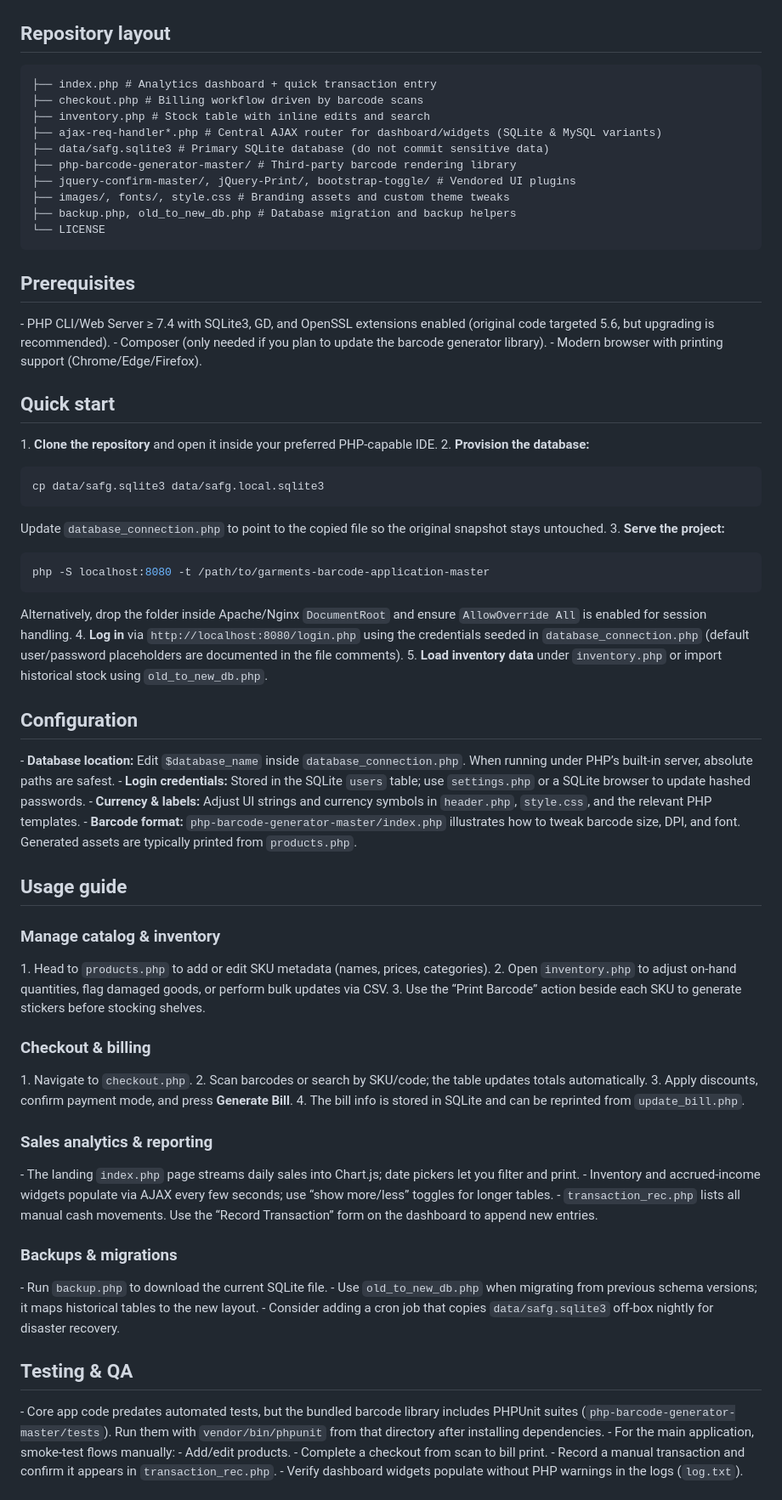
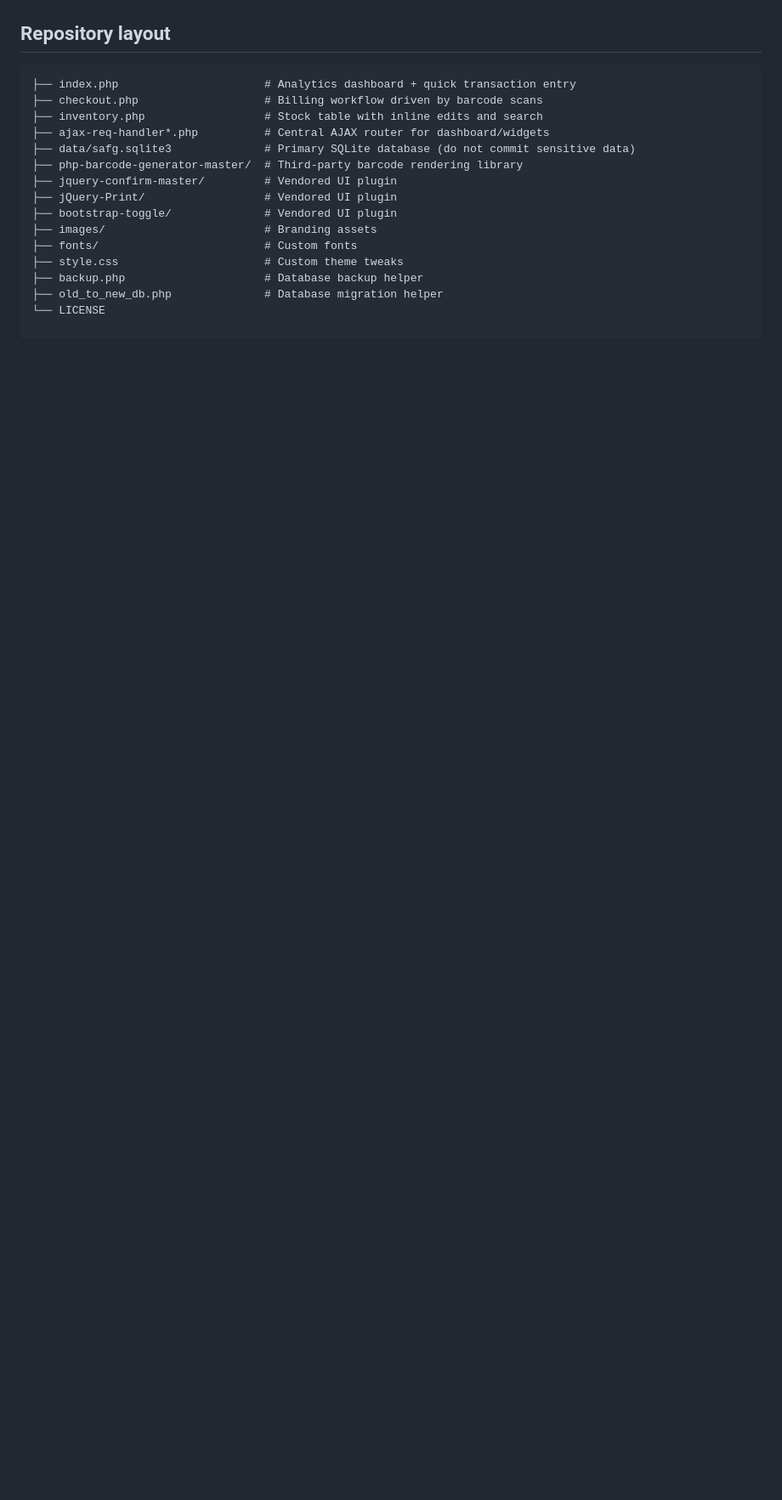
Before and after one commit to zainulabd786/garments-barcode-application, a Markdown page: README.md, the part around the change printed below. Shown: that part at 85% size. Rendered like a GitHub page; blank space fills up the shorter version.

````diff
--- a/README.md
+++ b/README.md
@@ -48,71 +53,18 @@ This repository contains a lightweight point-of-sale workflow tailored for garme
 
 ## Repository layout
-```
-├── index.php # Analytics dashboard + quick transaction entry
-├── checkout.php # Billing workflow driven by barcode scans
-├── inventory.php # Stock table with inline edits and search
-├── ajax-req-handler*.php # Central AJAX router for dashboard/widgets (SQLite & MySQL variants)
-├── data/safg.sqlite3 # Primary SQLite database (do not commit sensitive data)
-├── php-barcode-generator-master/ # Third-party barcode rendering library
-├── jquery-confirm-master/, jQuery-Print/, bootstrap-toggle/ # Vendored UI plugins
-├── images/, fonts/, style.css # Branding assets and custom theme tweaks
-├── backup.php, old_to_new_db.php # Database migration and backup helpers
+```text
+├── index.php                      # Analytics dashboard + quick transaction entry
+├── checkout.php                   # Billing workflow driven by barcode scans
+├── inventory.php                  # Stock table with inline edits and search
+├── ajax-req-handler*.php          # Central AJAX router for dashboard/widgets
+├── data/safg.sqlite3              # Primary SQLite database (do not commit sensitive data)
+├── php-barcode-generator-master/  # Third-party barcode rendering library
+├── jquery-confirm-master/         # Vendored UI plugin
+├── jQuery-Print/                  # Vendored UI plugin
+├── bootstrap-toggle/              # Vendored UI plugin
+├── images/                        # Branding assets
+├── fonts/                         # Custom fonts
+├── style.css                      # Custom theme tweaks
+├── backup.php                     # Database backup helper
+├── old_to_new_db.php              # Database migration helper
 └── LICENSE
-```
-
-## Prerequisites
-- PHP CLI/Web Server ≥ 7.4 with SQLite3, GD, and OpenSSL extensions enabled (original code targeted 5.6, but upgrading is recommended).
-- Composer (only needed if you plan to update the barcode generator library).
-- Modern browser with printing support (Chrome/Edge/Firefox).
-
-## Quick start
-1. **Clone the repository** and open it inside your preferred PHP-capable IDE.
-2. **Provision the database:**
-```bash
-cp data/safg.sqlite3 data/safg.local.sqlite3
-```
-Update `database_connection.php` to point to the copied file so the original snapshot stays untouched.
-3. **Serve the project:**
-```bash
-php -S localhost:8080 -t /path/to/garments-barcode-application-master
-```
-Alternatively, drop the folder inside Apache/Nginx `DocumentRoot` and ensure `AllowOverride All` is enabled for session handling.
-4. **Log in** via `http://localhost:8080/login.php` using the credentials seeded in `database_connection.php` (default user/password placeholders are documented in the file comments).
-5. **Load inventory data** under `inventory.php` or import historical stock using `old_to_new_db.php`.
-
-## Configuration
-- **Database location:** Edit `$database_name` inside `database_connection.php`. When running under PHP’s built-in server, absolute paths are safest.
-- **Login credentials:** Stored in the SQLite `users` table; use `settings.php` or a SQLite browser to update hashed passwords.
-- **Currency & labels:** Adjust UI strings and currency symbols in `header.php`, `style.css`, and the relevant PHP templates.
-- **Barcode format:** `php-barcode-generator-master/index.php` illustrates how to tweak barcode size, DPI, and font. Generated assets are typically printed from `products.php`.
-
-## Usage guide
-### Manage catalog & inventory
-1. Head to `products.php` to add or edit SKU metadata (names, prices, categories).
-2. Open `inventory.php` to adjust on-hand quantities, flag damaged goods, or perform bulk updates via CSV.
-3. Use the “Print Barcode” action beside each SKU to generate stickers before stocking shelves.
-
-### Checkout & billing
-1. Navigate to `checkout.php`.
-2. Scan barcodes or search by SKU/code; the table updates totals automatically.
-3. Apply discounts, confirm payment mode, and press **Generate Bill**.
-4. The bill info is stored in SQLite and can be reprinted from `update_bill.php`.
-
-### Sales analytics & reporting
-- The landing `index.php` page streams daily sales into Chart.js; date pickers let you filter and print.
-- Inventory and accrued-income widgets populate via AJAX every few seconds; use “show more/less” toggles for longer tables.
-- `transaction_rec.php` lists all manual cash movements. Use the “Record Transaction” form on the dashboard to append new entries.
-
-### Backups & migrations
-- Run `backup.php` to download the current SQLite file.
-- Use `old_to_new_db.php` when migrating from previous schema versions; it maps historical tables to the new layout.
-- Consider adding a cron job that copies `data/safg.sqlite3` off-box nightly for disaster recovery.
-
-## Testing & QA
-- Core app code predates automated tests, but the bundled barcode library includes PHPUnit suites (`php-barcode-generator-master/tests`). Run them with `vendor/bin/phpunit` from that directory after installing dependencies.
-- For the main application, smoke-test flows manually:
-- Add/edit products.
-- Complete a checkout from scan to bill print.
-- Record a manual transaction and confirm it appears in `transaction_rec.php`.
-- Verify dashboard widgets populate without PHP warnings in the logs (`log.txt`).
-
````
Also changed, not shown: other parts of README.md (+36 -42 lines).
